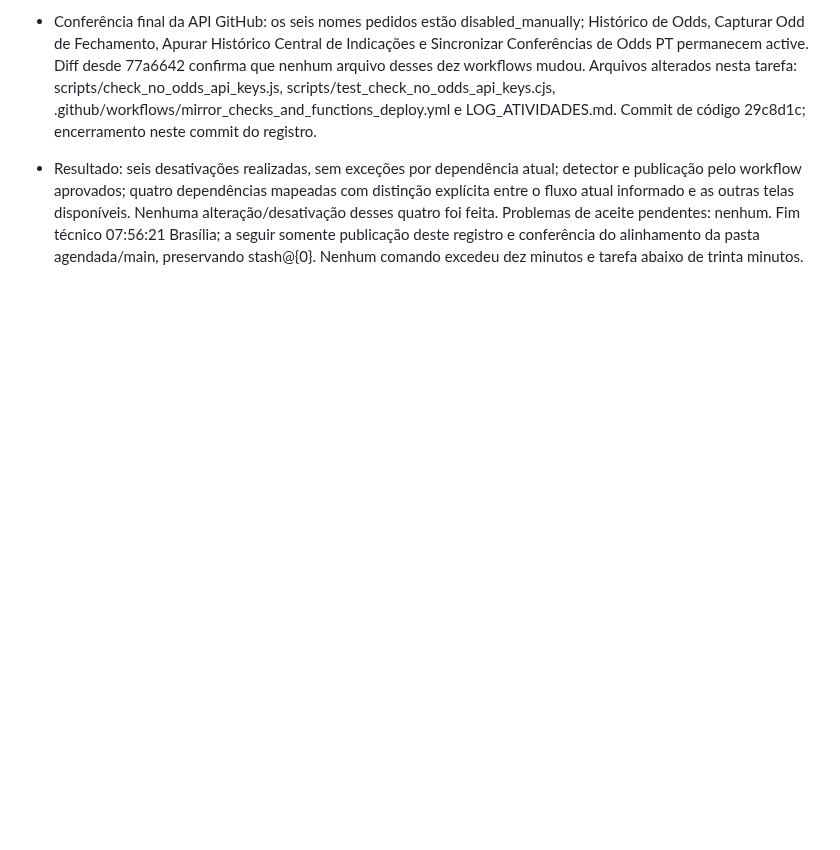
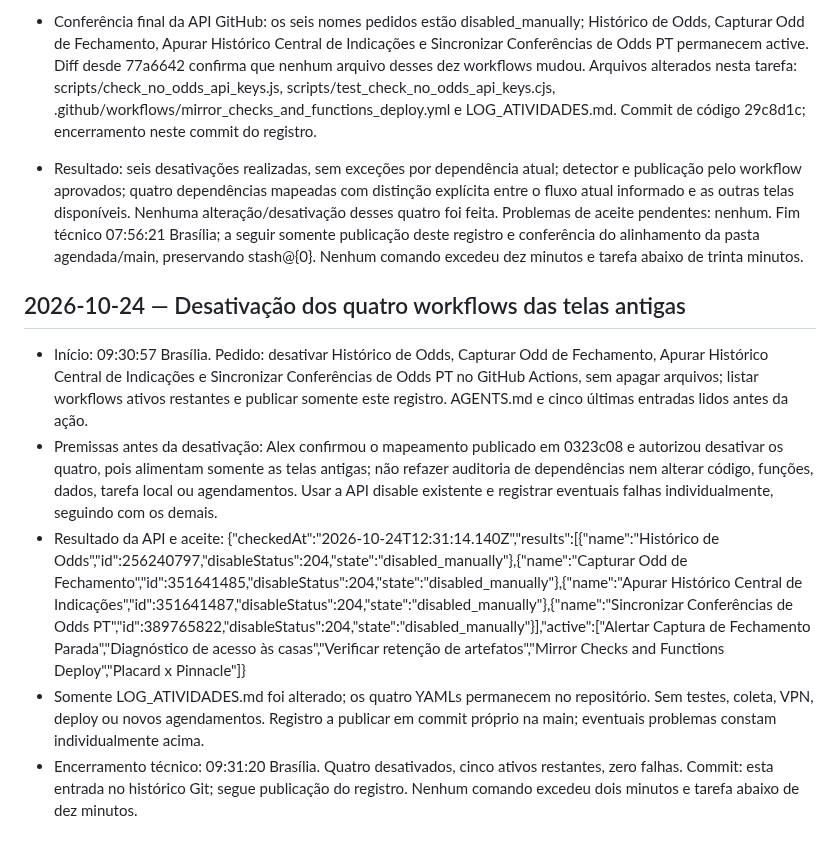
Before and after one commit to ubereats-oss/edge-finder, a Markdown page: LOG_ATIVIDADES.md, the part around the change. Drawn GitHub-style; blank space fills up the shorter version.

Commit message:
Record disabling four legacy odds workflows

```diff
--- a/LOG_ATIVIDADES.md
+++ b/LOG_ATIVIDADES.md
@@ -640,3 +640,11 @@ As entradas são acrescentadas somente ao final. Não registrar tokens, chaves o
 - Deploy changed Functions voltou a executar e terminou success, sem publicação manual paralela: Firebase confirmou atualização de closingOddsScheduler às 07:55:04; confirmação independente do próprio workflow leu a fonte da revisão closingoddsscheduler-00024-rop e encontrou o commit 29c8d1c03d8e7e9eb95ed8cf4e6a09c4fa56e6f6, updateTime 2026-10-24T10:54:52.329312041Z. Somente republicação da função já existente, sem alteração de lógica/agendamento ou invocação manual; nenhum ciclo de coleta/VPN/API de odds foi usado para o aceite. Firestore rules permaneceram skipped por não terem sido solicitadas.
 - Conferência final da API GitHub: os seis nomes pedidos estão disabled_manually; Histórico de Odds, Capturar Odd de Fechamento, Apurar Histórico Central de Indicações e Sincronizar Conferências de Odds PT permanecem active. Diff desde 77a6642 confirma que nenhum arquivo desses dez workflows mudou. Arquivos alterados nesta tarefa: scripts/check_no_odds_api_keys.js, scripts/test_check_no_odds_api_keys.cjs, .github/workflows/mirror_checks_and_functions_deploy.yml e LOG_ATIVIDADES.md. Commit de código 29c8d1c; encerramento neste commit do registro.
 - Resultado: seis desativações realizadas, sem exceções por dependência atual; detector e publicação pelo workflow aprovados; quatro dependências mapeadas com distinção explícita entre o fluxo atual informado e as outras telas disponíveis. Nenhuma alteração/desativação desses quatro foi feita. Problemas de aceite pendentes: nenhum. Fim técnico 07:56:21 Brasília; a seguir somente publicação deste registro e conferência do alinhamento da pasta agendada/main, preservando stash@{0}. Nenhum comando excedeu dez minutos e tarefa abaixo de trinta minutos.
+
+## 2026-10-24 — Desativação dos quatro workflows das telas antigas
+
+- Início: 09:30:57 Brasília. Pedido: desativar Histórico de Odds, Capturar Odd de Fechamento, Apurar Histórico Central de Indicações e Sincronizar Conferências de Odds PT no GitHub Actions, sem apagar arquivos; listar workflows ativos restantes e publicar somente este registro. AGENTS.md e cinco últimas entradas lidos antes da ação.
+- Premissas antes da desativação: Alex confirmou o mapeamento publicado em 0323c08 e autorizou desativar os quatro, pois alimentam somente as telas antigas; não refazer auditoria de dependências nem alterar código, funções, dados, tarefa local ou agendamentos. Usar a API disable existente e registrar eventuais falhas individualmente, seguindo com os demais.
+- Resultado da API e aceite: {"checkedAt":"2026-10-24T12:31:14.140Z","results":[{"name":"Histórico de Odds","id":256240797,"disableStatus":204,"state":"disabled_manually"},{"name":"Capturar Odd de Fechamento","id":351641485,"disableStatus":204,"state":"disabled_manually"},{"name":"Apurar Histórico Central de Indicações","id":351641487,"disableStatus":204,"state":"disabled_manually"},{"name":"Sincronizar Conferências de Odds PT","id":389765822,"disableStatus":204,"state":"disabled_manually"}],"active":["Alertar Captura de Fechamento Parada","Diagnóstico de acesso às casas","Verificar retenção de artefatos","Mirror Checks and Functions Deploy","Placard x Pinnacle"]}
+- Somente LOG_ATIVIDADES.md foi alterado; os quatro YAMLs permanecem no repositório. Sem testes, coleta, VPN, deploy ou novos agendamentos. Registro a publicar em commit próprio na main; eventuais problemas constam individualmente acima.
+- Encerramento técnico: 09:31:20 Brasília. Quatro desativados, cinco ativos restantes, zero falhas. Commit: esta entrada no histórico Git; segue publicação do registro. Nenhum comando excedeu dois minutos e tarefa abaixo de dez minutos.
```
